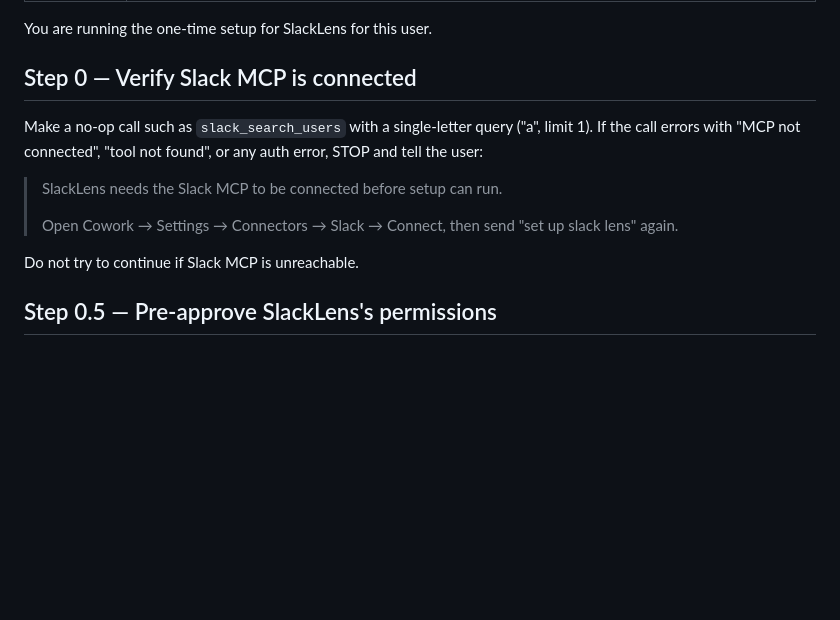
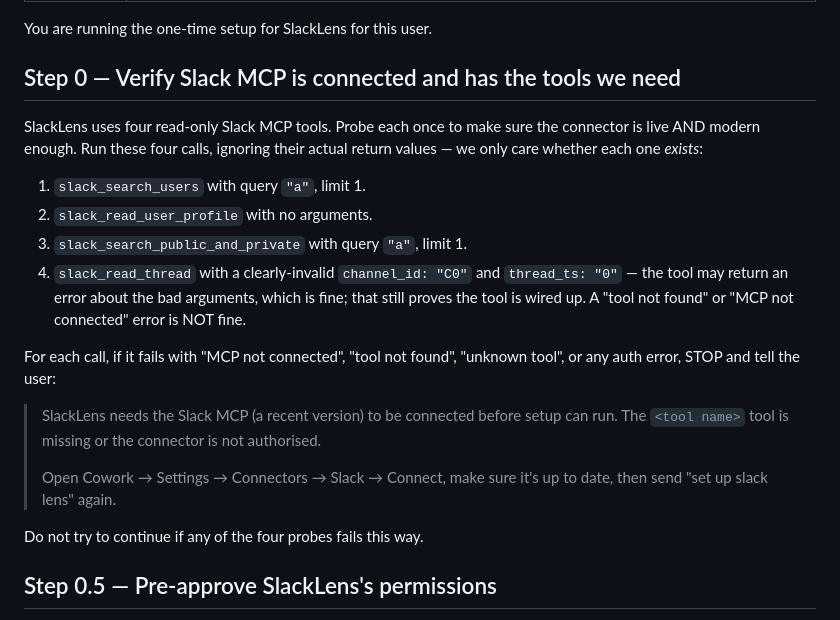
Before and after one commit to Alazord/slack-lens-plugin, a Markdown page: skills/slacklens-setup/SKILL.md, the part around the change. GitHub-like rendering; blank space fills up the shorter version.

Commit message:
setup: probe all four Slack MCP tools in Step 0 (not just search_users)
Refresh uses search_public_and_private and read_thread which weren't
probed. An older Slack connector could pass Step 0 but fail inside
first refresh with a confusing error. Probe each tool up front.

Co-Authored-By: Claude Opus 4.7 (1M context) <noreply@anthropic.com>

```diff
--- a/skills/slacklens-setup/SKILL.md
+++ b/skills/slacklens-setup/SKILL.md
@@ -5,18 +5,29 @@ description: One-time setup for the SlackLens dashboard. Detects the connected S
 
 You are running the one-time setup for SlackLens for this user.
 
-## Step 0 — Verify Slack MCP is connected
+## Step 0 — Verify Slack MCP is connected and has the tools we need
 
-Make a no-op call such as `slack_search_users` with a single-letter query
-("a", limit 1). If the call errors with "MCP not connected", "tool not
-found", or any auth error, STOP and tell the user:
+SlackLens uses four read-only Slack MCP tools. Probe each once to make
+sure the connector is live AND modern enough. Run these four calls,
+ignoring their actual return values — we only care whether each one
+*exists*:
 
-> SlackLens needs the Slack MCP to be connected before setup can run.
+1. `slack_search_users` with query `"a"`, limit 1.
+2. `slack_read_user_profile` with no arguments.
+3. `slack_search_public_and_private` with query `"a"`, limit 1.
+4. `slack_read_thread` with a clearly-invalid `channel_id: "C0"` and `thread_ts: "0"` — the tool may return an error about the bad arguments, which is fine; that still proves the tool is wired up. A "tool not found" or "MCP not connected" error is NOT fine.
+
+For each call, if it fails with "MCP not connected", "tool not found",
+"unknown tool", or any auth error, STOP and tell the user:
+
+> SlackLens needs the Slack MCP (a recent version) to be connected
+> before setup can run. The `<tool name>` tool is missing or the
+> connector is not authorised.
 >
-> Open Cowork → Settings → Connectors → Slack → Connect, then send
-> "set up slack lens" again.
+> Open Cowork → Settings → Connectors → Slack → Connect, make sure
+> it's up to date, then send "set up slack lens" again.
 
-Do not try to continue if Slack MCP is unreachable.
+Do not try to continue if any of the four probes fails this way.
 
 ## Step 0.5 — Pre-approve SlackLens's permissions
 
```
